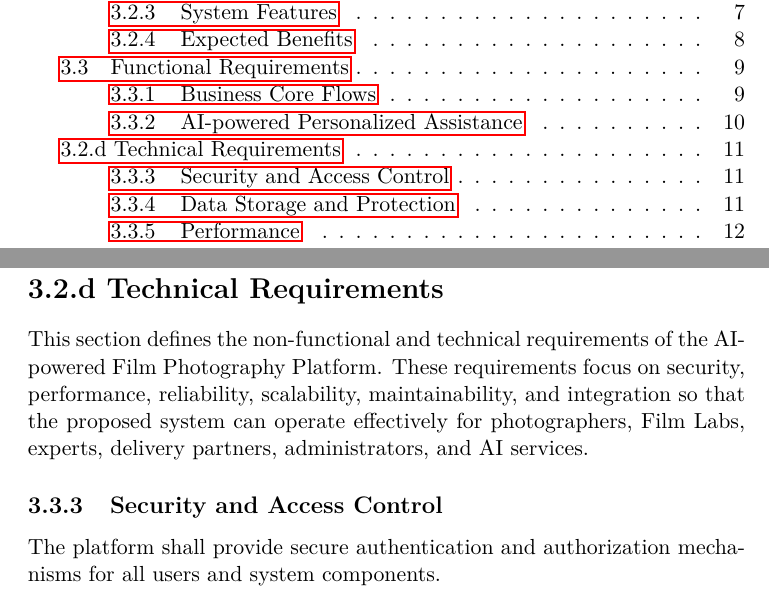
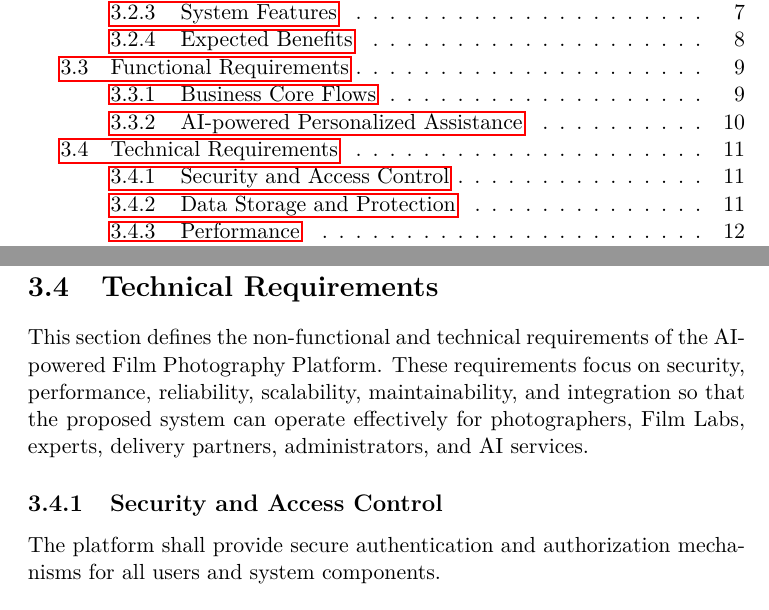
Before and after one commit to thanhtoan101/CNPM, a LaTeX book (CNPM_Report.tex, which reads sections/04-technical-requirements.tex): two parts of pages 3 and 11 of 27, joined at a grey line, cut so that both start at the same text. Compiled offline with pdfLaTeX.

Commit message:
Update 04-technical-requirements.tex

```diff
--- a/sections/04-technical-requirements.tex
+++ b/sections/04-technical-requirements.tex
@@ -1,10 +1,9 @@
 % ==========================================
-% 3.2.d TECHNICAL REQUIREMENTS
+% 3.4 TECHNICAL REQUIREMENTS
 % Responsible member: Quan
 % ==========================================
 
-\section*{3.2.d Technical Requirements}
-\addcontentsline{toc}{section}{3.2.d Technical Requirements}
+\section{Technical Requirements}
 
 This section defines the non-functional and technical requirements of the
 AI-powered Film Photography Platform. These requirements focus on security,
```
